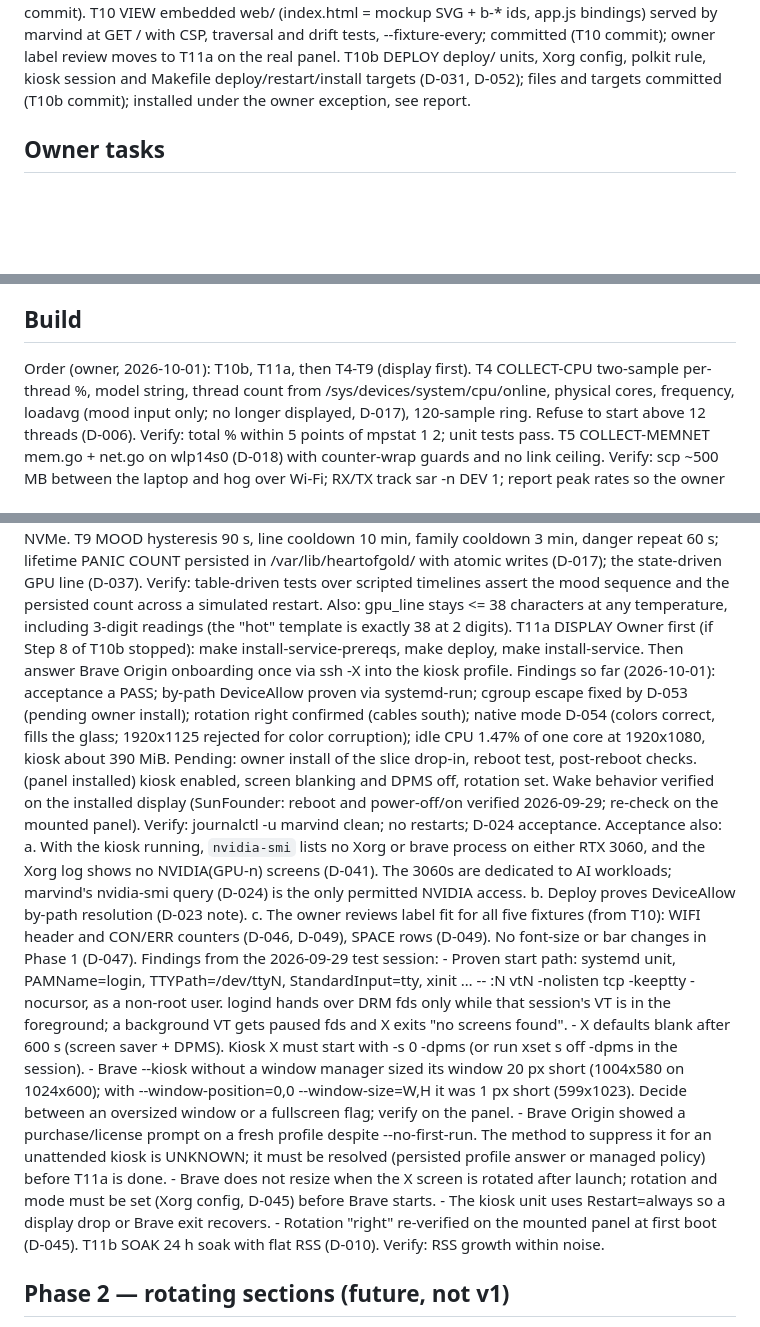
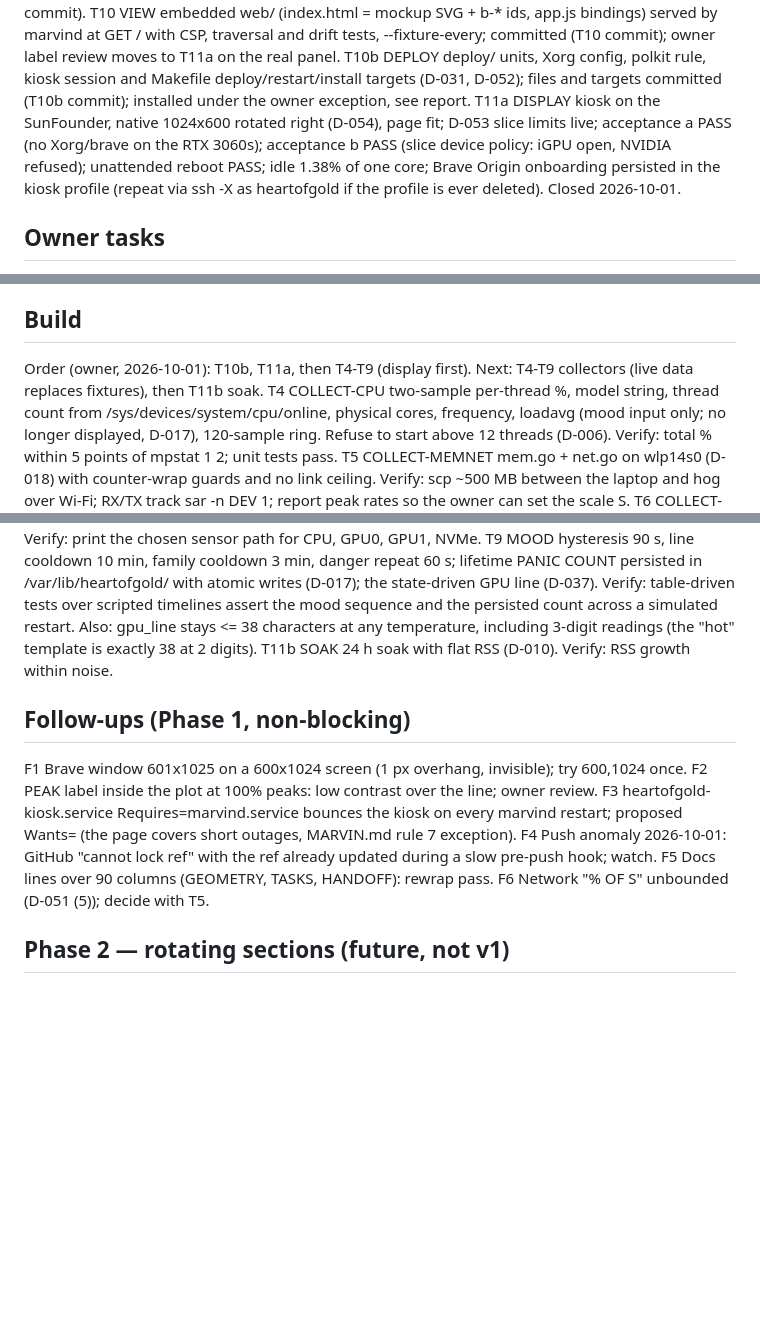
Before and after one commit to EGP67/marvin-panel, a Markdown page: TASKS.md, 3 parts joined by grey strips. Rendered like a GitHub page; blank space fills up the shorter version.

Commit message:
T11a: close-out — post-reboot verification passed; follow-ups F1-F6

```diff
--- a/TASKS.md
+++ b/TASKS.md
@@ -22,6 +22,11 @@ T10 VIEW        embedded web/ (index.html = mockup SVG + b-* ids, app.js binding
 T10b DEPLOY     deploy/ units, Xorg config, polkit rule, kiosk session and Makefile
     deploy/restart/install targets (D-031, D-052); files and targets committed (T10b
     commit); installed under the owner exception, see report.
+T11a DISPLAY    kiosk on the SunFounder, native 1024x600 rotated right (D-054), page
+    fit; D-053 slice limits live; acceptance a PASS (no Xorg/brave on the RTX 3060s);
+    acceptance b PASS (slice device policy: iGPU open, NVIDIA refused); unattended reboot
+    PASS; idle 1.38% of one core; Brave Origin onboarding persisted in the kiosk profile
+    (repeat via ssh -X as heartofgold if the profile is ever deleted). Closed 2026-10-01.
 
 ## Owner tasks
 O1  HDMI PROBE — DONE for the SunFounder 7" (2026-09-29; see HANDOFF.md, D-044, D-045).
@@ -37,6 +42,7 @@ O3  PANEL WAKE TEST (after purchase). PeakDo powered from the PSU 5 V rail: it m
 
 ## Build
 Order (owner, 2026-10-01): T10b, T11a, then T4-T9 (display first).
+Next: T4-T9 collectors (live data replaces fixtures), then T11b soak.
 T4  COLLECT-CPU two-sample per-thread %, model string, thread count from
     /sys/devices/system/cpu/online, physical cores, frequency, loadavg (mood input only;
     no longer displayed, D-017), 120-sample ring. Refuse to start above 12 threads
@@ -61,47 +67,17 @@ T9  MOOD        hysteresis 90 s, line cooldown 10 min, family cooldown 3 min, da
     scripted timelines assert the mood sequence and the persisted count across a
     simulated restart. Also: gpu_line stays <= 38 characters at any temperature,
     including 3-digit readings (the "hot" template is exactly 38 at 2 digits).
-T11a DISPLAY    Owner first (if Step 8 of T10b stopped): make install-service-prereqs,
-    make deploy, make install-service. Then answer Brave Origin onboarding once via
-    ssh -X into the kiosk profile.
-    Findings so far (2026-10-01): acceptance a PASS; by-path DeviceAllow proven via
-    systemd-run; cgroup escape fixed by D-053 (pending owner install); rotation right
-    confirmed (cables south); native mode D-054 (colors correct, fills the glass;
-    1920x1125 rejected for color corruption); idle CPU 1.47% of one core at 1920x1080,
-    kiosk about 390 MiB. Pending: owner install of the slice drop-in, reboot test,
-    post-reboot checks.
-    (panel installed) kiosk enabled, screen blanking and DPMS off, rotation
-    set. Wake behavior verified on the installed display (SunFounder: reboot and
-    power-off/on verified 2026-09-29; re-check on the mounted panel).
-    Verify: journalctl -u marvind clean; no restarts; D-024 acceptance.
-    Acceptance also:
-    a. With the kiosk running, `nvidia-smi` lists no Xorg or brave process on either
-       RTX 3060, and the Xorg log shows no NVIDIA(GPU-n) screens (D-041). The 3060s are
-       dedicated to AI workloads; marvind's nvidia-smi query (D-024) is the only
-       permitted NVIDIA access.
-    b. Deploy proves DeviceAllow by-path resolution (D-023 note).
-    c. The owner reviews label fit for all five fixtures (from T10): WIFI header and
-       CON/ERR counters (D-046, D-049), SPACE rows (D-049). No font-size or bar changes
-       in Phase 1 (D-047).
-    Findings from the 2026-09-29 test session:
-    - Proven start path: systemd unit, PAMName=login, TTYPath=/dev/ttyN,
-      StandardInput=tty, xinit … -- :N vtN -nolisten tcp -keeptty -nocursor, as a
-      non-root user. logind hands over DRM fds only while that session's VT is in the
-      foreground; a background VT gets paused fds and X exits "no screens found".
-    - X defaults blank after 600 s (screen saver + DPMS). Kiosk X must start with
-      -s 0 -dpms (or run xset s off -dpms in the session).
-    - Brave --kiosk without a window manager sized its window 20 px short (1004x580 on
-      1024x600); with --window-position=0,0 --window-size=W,H it was 1 px short
-      (599x1023). Decide between an oversized window or a fullscreen flag; verify on
-      the panel.
-    - Brave Origin showed a purchase/license prompt on a fresh profile despite
-      --no-first-run. The method to suppress it for an unattended kiosk is UNKNOWN; it
-      must be resolved (persisted profile answer or managed policy) before T11a is done.
-    - Brave does not resize when the X screen is rotated after launch; rotation and mode
-      must be set (Xorg config, D-045) before Brave starts.
-    - The kiosk unit uses Restart=always so a display drop or Brave exit recovers.
-    - Rotation "right" re-verified on the mounted panel at first boot (D-045).
 T11b SOAK       24 h soak with flat RSS (D-010). Verify: RSS growth within noise.
+
+## Follow-ups (Phase 1, non-blocking)
+F1 Brave window 601x1025 on a 600x1024 screen (1 px overhang, invisible); try 600,1024 once.
+F2 PEAK label inside the plot at 100% peaks: low contrast over the line; owner review.
+F3 heartofgold-kiosk.service Requires=marvind.service bounces the kiosk on every marvind
+   restart; proposed Wants= (the page covers short outages, MARVIN.md rule 7 exception).
+F4 Push anomaly 2026-10-01: GitHub "cannot lock ref" with the ref already updated during a
+   slow pre-push hook; watch.
+F5 Docs lines over 90 columns (GEOMETRY, TASKS, HANDOFF): rewrap pass.
+F6 Network "% OF S" unbounded (D-051 (5)); decide with T5.
 
 ## Phase 2 — rotating sections (future, not v1)
 Keep the HEART OF GOLD title and separator fixed; fade the body out and the next view
```
Also changed, not shown: HANDOFF.md (+4 -4 lines).
